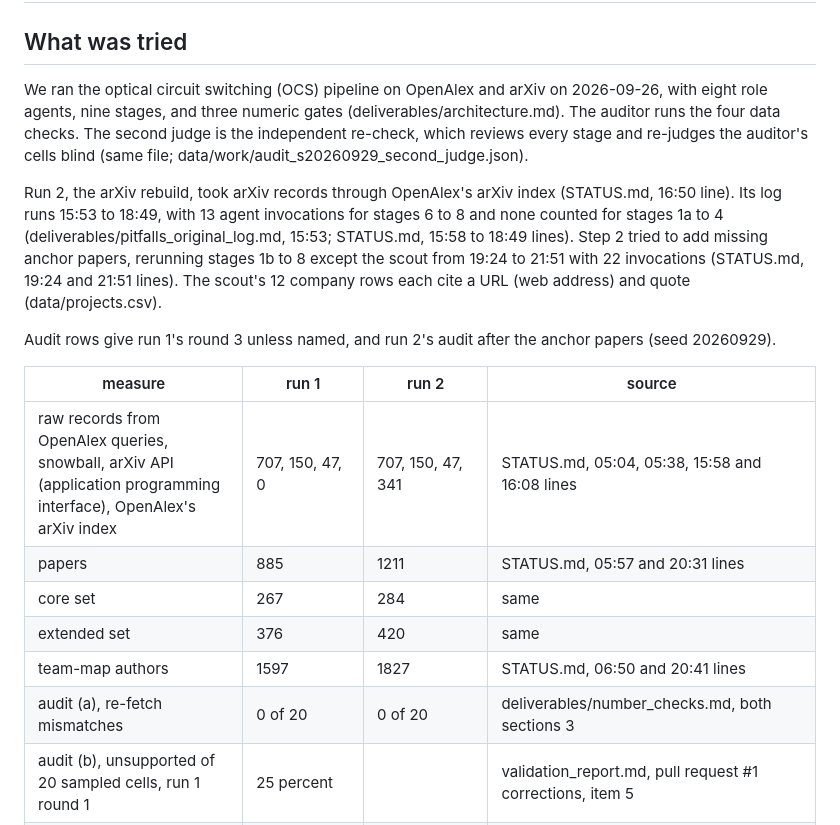
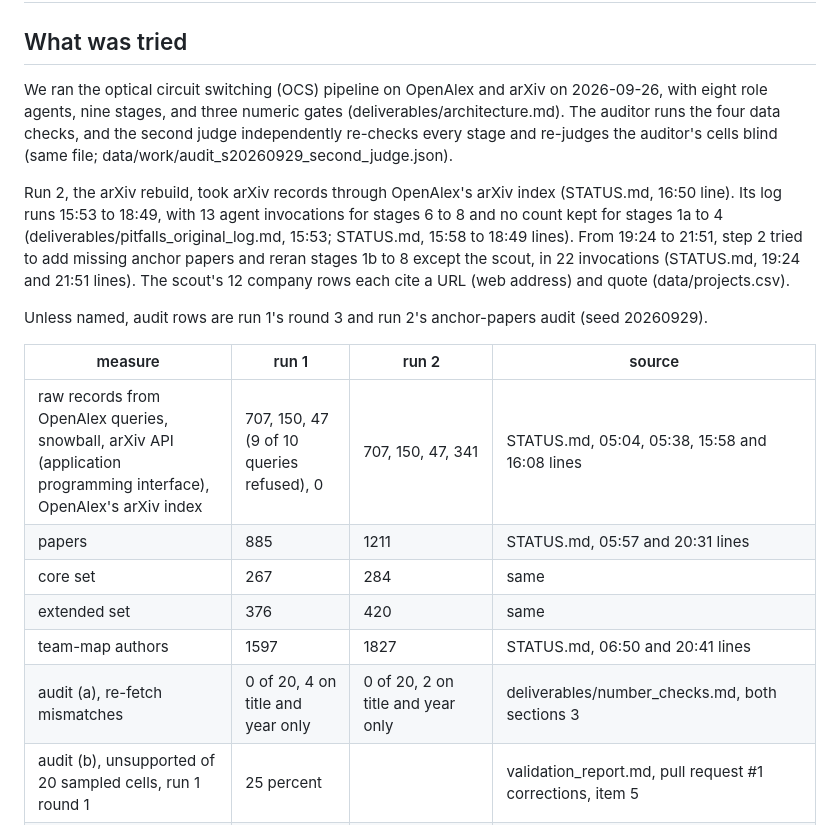
Before and after one commit to nnicholas-c/ocs-landscape, a Markdown page: deliverables/meeting_summary.md, the part around one of its changes. Rendered like a GitHub page.

```diff
--- a/deliverables/meeting_summary.md
+++ b/deliverables/meeting_summary.md
@@ -2,20 +2,20 @@
 
 ## What was tried
 
-We ran the optical circuit switching (OCS) pipeline on OpenAlex and arXiv on 2026-09-26, with eight role agents, nine stages, and three numeric gates (deliverables/architecture.md). The auditor runs the four data checks. The second judge is the independent re-check, which reviews every stage and re-judges the auditor's cells blind (same file; data/work/audit_s20260929_second_judge.json).
+We ran the optical circuit switching (OCS) pipeline on OpenAlex and arXiv on 2026-09-26, with eight role agents, nine stages, and three numeric gates (deliverables/architecture.md). The auditor runs the four data checks, and the second judge independently re-checks every stage and re-judges the auditor's cells blind (same file; data/work/audit_s20260929_second_judge.json).
 
-Run 2, the arXiv rebuild, took arXiv records through OpenAlex's arXiv index (STATUS.md, 16:50 line). Its log runs 15:53 to 18:49, with 13 agent invocations for stages 6 to 8 and none counted for stages 1a to 4 (deliverables/pitfalls_original_log.md, 15:53; STATUS.md, 15:58 to 18:49 lines). Step 2 tried to add missing anchor papers, rerunning stages 1b to 8 except the scout from 19:24 to 21:51 with 22 invocations (STATUS.md, 19:24 and 21:51 lines). The scout's 12 company rows each cite a URL (web address) and quote (data/projects.csv).
+Run 2, the arXiv rebuild, took arXiv records through OpenAlex's arXiv index (STATUS.md, 16:50 line). Its log runs 15:53 to 18:49, with 13 agent invocations for stages 6 to 8 and no count kept for stages 1a to 4 (deliverables/pitfalls_original_log.md, 15:53; STATUS.md, 15:58 to 18:49 lines). From 19:24 to 21:51, step 2 tried to add missing anchor papers and reran stages 1b to 8 except the scout, in 22 invocations (STATUS.md, 19:24 and 21:51 lines). The scout's 12 company rows each cite a URL (web address) and quote (data/projects.csv).
 
-Audit rows give run 1's round 3 unless named, and run 2's audit after the anchor papers (seed 20260929).
+Unless named, audit rows are run 1's round 3 and run 2's anchor-papers audit (seed 20260929).
 
 | measure | run 1 | run 2 | source |
 |---|---|---|---|
-| raw records from OpenAlex queries, snowball, arXiv API (application programming interface), OpenAlex's arXiv index | 707, 150, 47, 0 | 707, 150, 47, 341 | STATUS.md, 05:04, 05:38, 15:58 and 16:08 lines |
+| raw records from OpenAlex queries, snowball, arXiv API (application programming interface), OpenAlex's arXiv index | 707, 150, 47 (9 of 10 queries refused), 0 | 707, 150, 47, 341 | STATUS.md, 05:04, 05:38, 15:58 and 16:08 lines |
 | papers | 885 | 1211 | STATUS.md, 05:57 and 20:31 lines |
 | core set | 267 | 284 | same |
 | extended set | 376 | 420 | same |
 | team-map authors | 1597 | 1827 | STATUS.md, 06:50 and 20:41 lines |
-| audit (a), re-fetch mismatches | 0 of 20 | 0 of 20 | deliverables/number_checks.md, both sections 3 |
+| audit (a), re-fetch mismatches | 0 of 20, 4 on title and year only | 0 of 20, 2 on title and year only | deliverables/number_checks.md, both sections 3 |
 | audit (b), unsupported of 20 sampled cells, run 1 round 1 | 25 percent | | validation_report.md, pull request #1 corrections, item 5 |
 | run 1 round 2 (padded) | 0 percent, 18 of 27 category cells padded | | same; STATUS.md, 07:42 line |
 | run 1 round 3 | 5 percent | | same item 5 |
```
Also changed, not shown: other parts of deliverables/meeting_summary.md (+13 -13 lines), deliverables/demo_results.md (+1 -1 lines), deliverables/pitfalls_original_log.md (+1 -0 lines).
